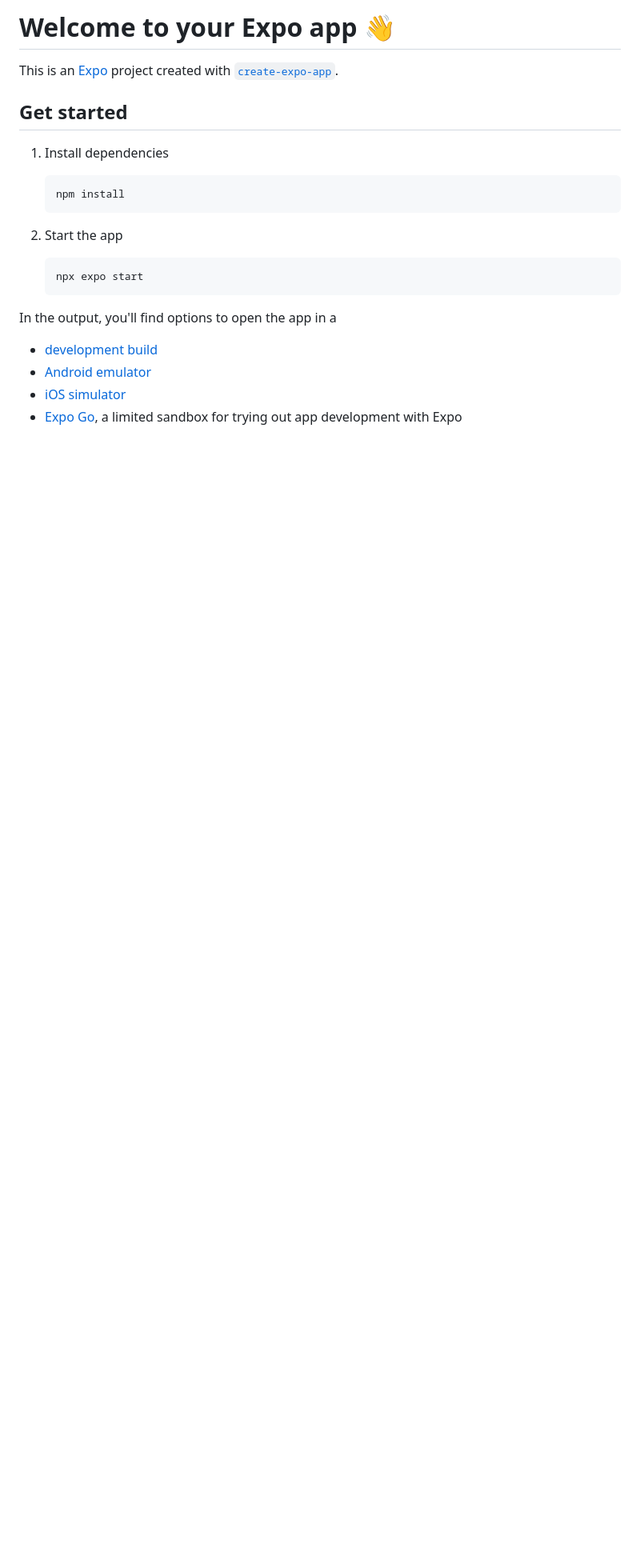
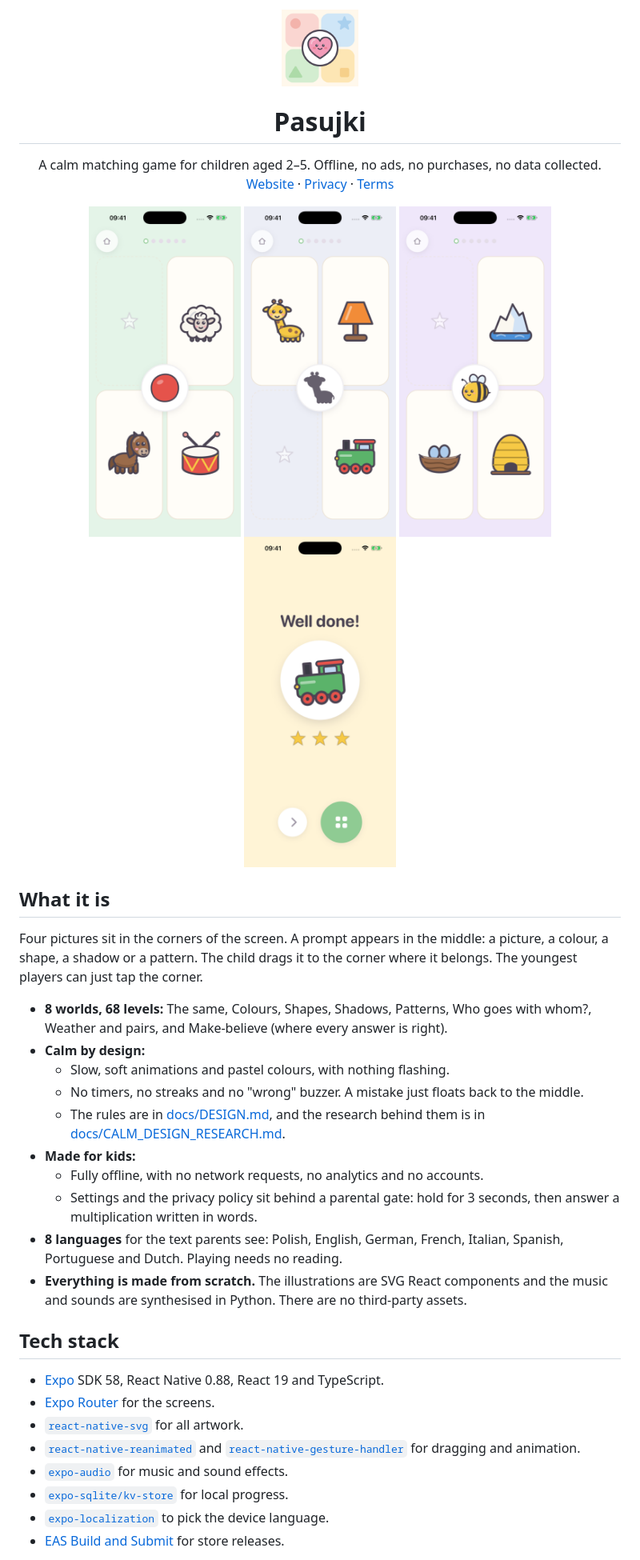
Before and after one commit to tobob/pasujki, a Markdown page: README.md, the part around one of its changes. Shown at 80% size. Drawn GitHub-style; pictures changed too: docs/images/icon.png (added), docs/images/screen-2colours.png (added), docs/images/screen-3shadows.png (added); blank space fills up the shorter version.

Commit message:
Public repo: README, MIT license, check scripts, audio requirements, repo link on the site; refresh docs
Co-Authored-By: Claude Opus 5.5 <noreply@anthropic.com>

````diff
--- a/README.md
+++ b/README.md
@@ -1,25 +1,46 @@
-# Welcome to your Expo app 👋
+<p align="center">
+  <img src="docs/images/icon.png" width="96" height="96" alt="Pasujki app icon" />
+</p>
 
-This is an [Expo](https://expo.dev) project created with [`create-expo-app`](https://www.npmjs.com/package/create-expo-app).
+<h1 align="center">Pasujki</h1>
 
-## Get started
+<p align="center">
+  A calm matching game for children aged 2–5. Offline, no ads, no purchases, no data collected.<br/>
+  <a href="https://tobob.github.io/pasujki-site/">Website</a> ·
+  <a href="https://tobob.github.io/pasujki-site/privacy/">Privacy</a> ·
+  <a href="https://tobob.github.io/pasujki-site/terms/">Terms</a>
+</p>
 
-1. Install dependencies
+<p align="center">
+  <img src="docs/images/screen-2colours.png" width="190" alt="Colours round: drag the colour to the matching item" />
+  <img src="docs/images/screen-3shadows.png" width="190" alt="Shadows round: whose shadow is this?" />
+  <img src="docs/images/screen-5who.png" width="190" alt="Who goes with whom: mother and baby animals" />
+  <img src="docs/images/screen-6sticker.png" width="190" alt="Level complete with a sticker and stars" />
+</p>
 
-   ```bash
-   npm install
-   ```
+## What it is
 
-2. Start the app
+Four pictures sit in the corners of the screen. A prompt appears in the middle: a picture, a colour, a shape, a shadow or a pattern. The child drags it to the corner where it belongs. The youngest players can just tap the corner.
 
-   ```bash
-   npx expo start
-   ```
+- **8 worlds, 68 levels:** The same, Colours, Shapes, Shadows, Patterns, Who goes with whom?, Weather and pairs, and Make-believe (where every answer is right).
+- **Calm by design:**
+  - Slow, soft animations and pastel colours, with nothing flashing.
+  - No timers, no streaks and no "wrong" buzzer. A mistake just floats back to the middle.
+  - The rules are in [docs/DESIGN.md](docs/DESIGN.md), and the research behind them is in [docs/CALM_DESIGN_RESEARCH.md](docs/CALM_DESIGN_RESEARCH.md).
+- **Made for kids:**
+  - Fully offline, with no network requests, no analytics and no accounts.
+  - Settings and the privacy policy sit behind a parental gate: hold for 3 seconds, then answer a multiplication written in words.
+- **8 languages** for the text parents see: Polish, English, German, French, Italian, Spanish, Portuguese and Dutch. Playing needs no reading.
+- **Everything is made from scratch.** The illustrations are SVG React components and the music and sounds are synthesised in Python. There are no third-party assets.
 
-In the output, you'll find options to open the app in a
+## Tech stack
 
-- [development build](https://docs.expo.dev/develop/development-builds/introduction/)
-- [Android emulator](https://docs.expo.dev/workflow/android-studio-emulator/)
-- [iOS simulator](https://docs.expo.dev/workflow/ios-simulator/)
-- [Expo Go](https://expo.dev/go), a limited sandbox for trying out app development with Expo
+- [Expo](https://expo.dev) SDK 58, React Native 0.88, React 19 and TypeScript.
+- [Expo Router](https://docs.expo.dev/router/introduction/) for the screens.
+- [`react-native-svg`](https://github.com/software-mansion/react-native-svg) for all artwork.
+- [`react-native-reanimated`](https://docs.swmansion.com/react-native-reanimated/) and [`react-native-gesture-handler`](https://docs.swmansion.com/react-native-gesture-handler/) for dragging and animation.
+- [`expo-audio`](https://docs.expo.dev/versions/latest/sdk/audio/) for music and sound effects.
+- [`expo-sqlite/kv-store`](https://docs.expo.dev/versions/latest/sdk/sqlite/) for local progress.
+- [`expo-localization`](https://docs.expo.dev/versions/latest/sdk/localization/) to pick the device language.
+- [EAS Build and Submit](https://docs.expo.dev/eas/) for store releases.
 
````
Also changed, not shown: other parts of README.md (+71 -17 lines), STUDIO.md (+3 -2 lines), docs/STORE_COMPLIANCE.md (+4 -4 lines), 4 other files.
